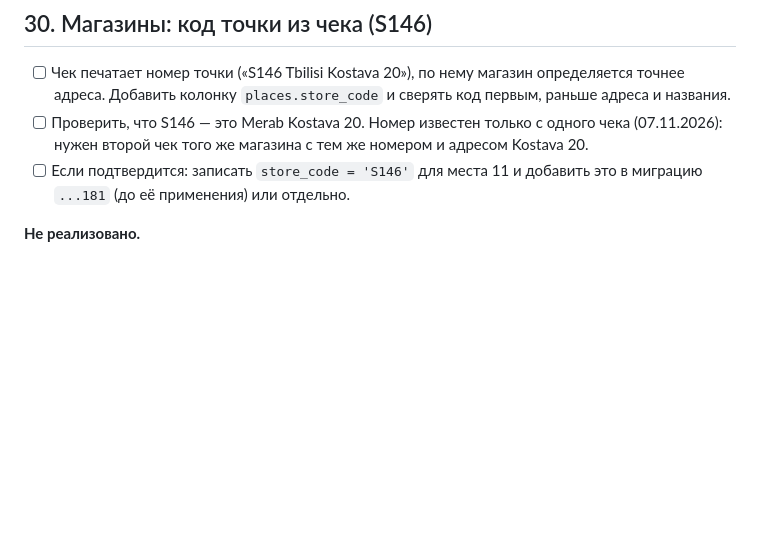
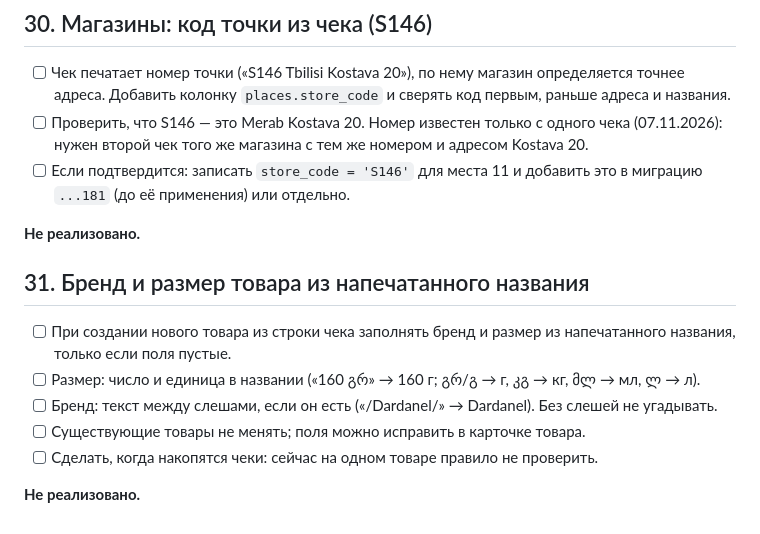
Before and after one commit to Ilyazykov/erp, a Markdown page: TODO.md, the part around the change. GitHub-like rendering; blank space fills up the shorter version.

Commit message:
redeploy

```diff
--- a/TODO.md
+++ b/TODO.md
@@ -1880,3 +1880,13 @@ contract 5239886974», 30 строк, 12.08.2023 – 27.09.2025) в пары н
 - [ ] Если подтвердится: записать `store_code = 'S146'` для места 11 и добавить это в миграцию `...181` (до её применения) или отдельно.
 
 **Не реализовано.**
+
+## 31. Бренд и размер товара из напечатанного названия
+
+- [ ] При создании нового товара из строки чека заполнять бренд и размер из напечатанного названия, только если поля пустые.
+- [ ] Размер: число и единица в названии («160 გრ» → 160 г; გრ/გ → г, კგ → кг, მლ → мл, ლ → л).
+- [ ] Бренд: текст между слешами, если он есть («/Dardanel/» → Dardanel). Без слешей не угадывать.
+- [ ] Существующие товары не менять; поля можно исправить в карточке товара.
+- [ ] Сделать, когда накопятся чеки: сейчас на одном товаре правило не проверить.
+
+**Не реализовано.**
```
